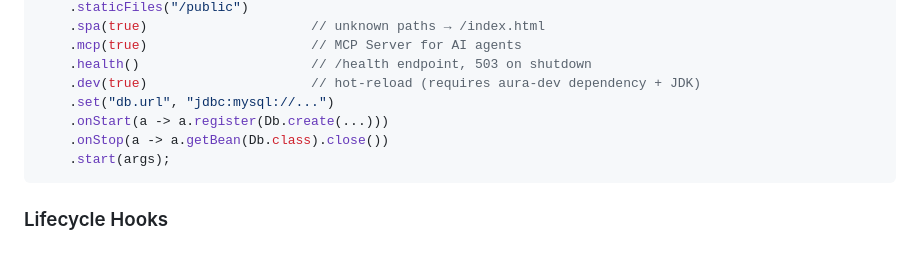
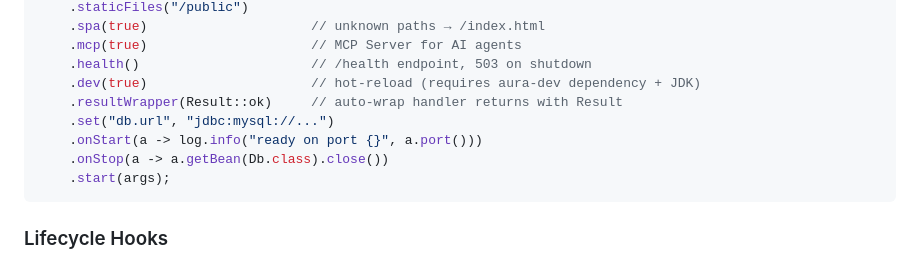
Before and after one commit to tianhaocui/aura, a Markdown page: AI_GUIDE.md, the part around the change. GitHub-like rendering.

Commit message:
docs: add resultWrapper + jsonRaw to AI_GUIDE and Skill

````diff
--- a/AI_GUIDE.md
+++ b/AI_GUIDE.md
@@ -359,8 +359,9 @@ Aura.create()
     .mcp(true)                     // MCP Server for AI agents
     .health()                      // /health endpoint, 503 on shutdown
     .dev(true)                     // hot-reload (requires aura-dev dependency + JDK)
+    .resultWrapper(Result::ok)     // auto-wrap handler returns with Result
     .set("db.url", "jdbc:mysql://...")
-    .onStart(a -> a.register(Db.create(...)))
+    .onStart(a -> log.info("ready on port {}", a.port()))
     .onStop(a -> a.getBean(Db.class).close())
     .start(args);
 ```
````
Also changed, not shown: 1 other file.
